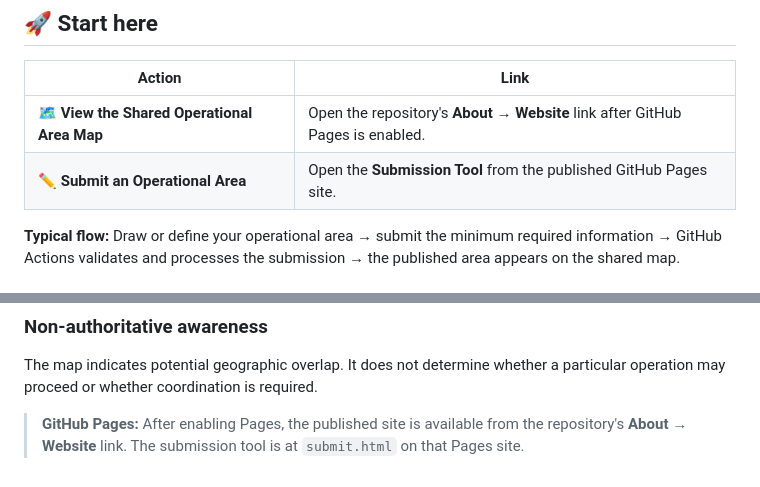
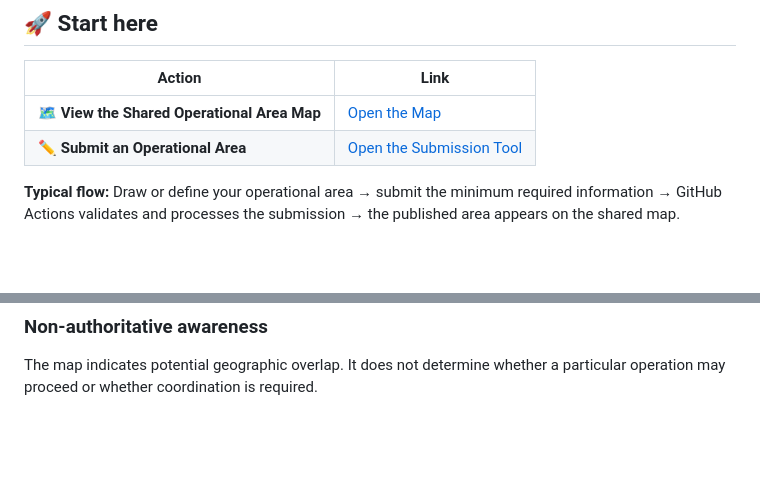
Before and after one commit to Puchala/operational-area-map, a Markdown page: README.md, 2 parts joined by grey strips. Drawn GitHub-style; blank space fills up the shorter version.

Commit message:
Restore README with direct map and submission links

```diff
--- a/README.md
+++ b/README.md
@@ -11,8 +11,8 @@ A GitHub-native proof of concept for publishing **minimum necessary UAS operatio
 
 | Action | Link |
 |---|---|
-| 🗺️ **View the Shared Operational Area Map** | Open the repository's **About → Website** link after GitHub Pages is enabled. |
-| ✏️ **Submit an Operational Area** | Open the **Submission Tool** from the published GitHub Pages site. |
+| 🗺️ **View the Shared Operational Area Map** | [Open the Map](https://puchala.github.io/operational-area-map/) |
+| ✏️ **Submit an Operational Area** | [Open the Submission Tool](https://puchala.github.io/operational-area-map/submit.html) |
 
 **Typical flow:** Draw or define your operational area → submit the minimum required information → GitHub Actions validates and processes the submission → the published area appears on the shared map.
 
@@ -200,6 +200,3 @@ The submission workflow creates a temporary Pull Request and publishes an operat
 
 ### Non-authoritative awareness
 The map indicates potential geographic overlap. It does not determine whether a particular operation may proceed or whether coordination is required.
-
-
-> **GitHub Pages:** After enabling Pages, the published site is available from the repository's **About → Website** link. The submission tool is at `submit.html` on that Pages site.
```
Also changed, not shown: other parts of README.md (+2 -2 lines).
